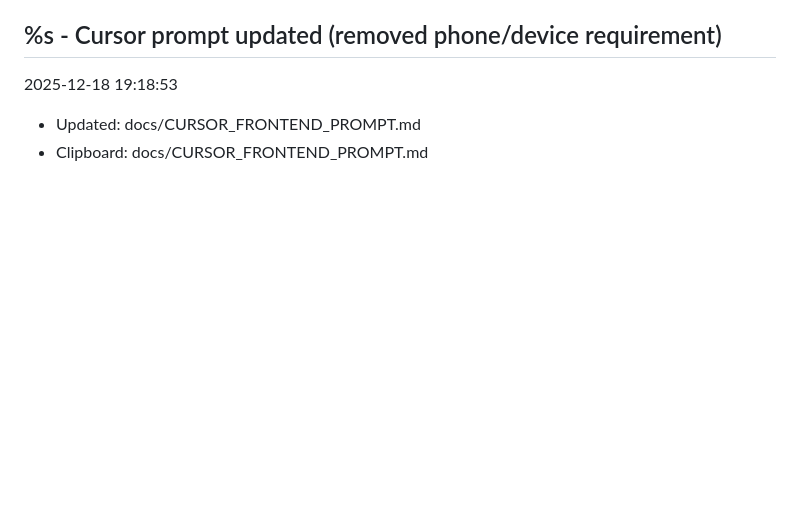
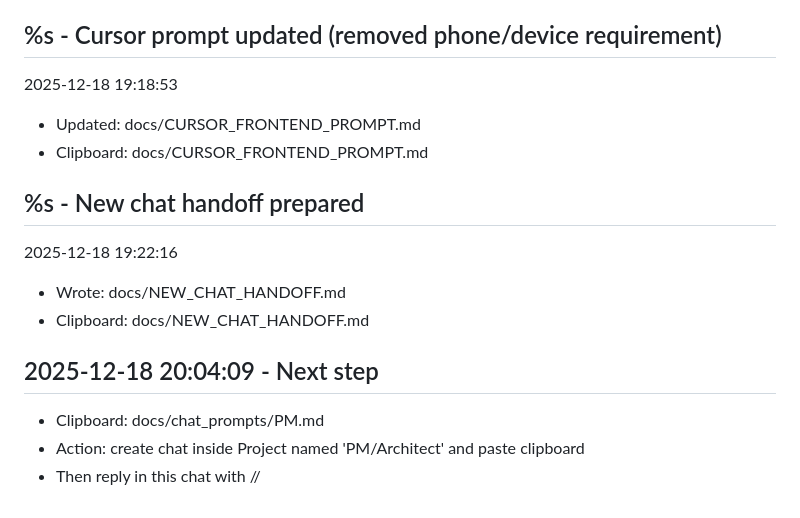
Before and after one commit to Toni-Saint-V/Crypto-19, a Markdown page: PROJECT_LOG.md, the part around the change. GitHub-like rendering; blank space fills up the shorter version.

Commit message:
chore: log next step (pm prompt copied)

```diff
--- a/PROJECT_LOG.md
+++ b/PROJECT_LOG.md
@@ -134,3 +134,13 @@ Next: pick конкретные папки/файлы для выноса + до
 2025-12-18 19:18:53
 - Updated: docs/CURSOR_FRONTEND_PROMPT.md
 - Clipboard: docs/CURSOR_FRONTEND_PROMPT.md
+
+## %s - New chat handoff prepared
+2025-12-18 19:22:16
+- Wrote: docs/NEW_CHAT_HANDOFF.md
+- Clipboard: docs/NEW_CHAT_HANDOFF.md
+
+## 2025-12-18 20:04:09 - Next step
+- Clipboard: docs/chat_prompts/PM.md
+- Action: create chat inside Project named 'PM/Architect' and paste clipboard
+- Then reply in this chat with //
```
